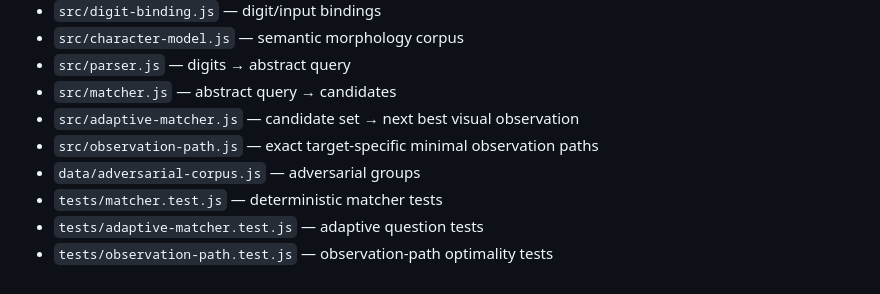
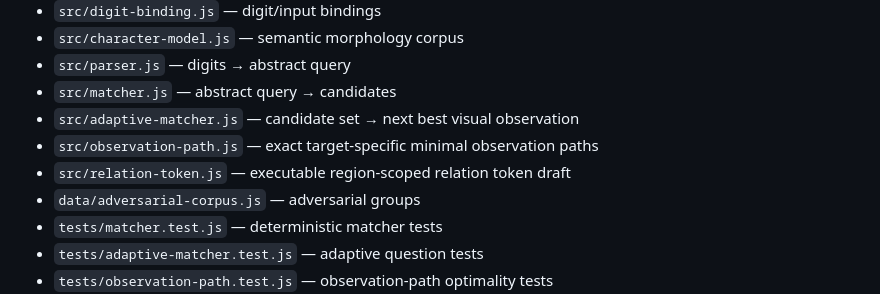
Before and after one commit to redsonvietnam/hanshape, a Markdown page: README.md, the part around the change. Rendered like a GitHub page.

Commit message:
docs: expose relation token research layer

```diff
--- a/README.md
+++ b/README.md
@@ -24,6 +24,7 @@ A partial query is valid. Collisions are expected. Refinement narrows the candid
 - `src/matcher.js` — abstract query → candidates
 - `src/adaptive-matcher.js` — candidate set → next best visual observation
 - `src/observation-path.js` — exact target-specific minimal observation paths
+- `src/relation-token.js` — executable region-scoped relation token draft
 - `data/adversarial-corpus.js` — adversarial groups
 - `tests/matcher.test.js` — deterministic matcher tests
 - `tests/adaptive-matcher.test.js` — adaptive question tests
```
